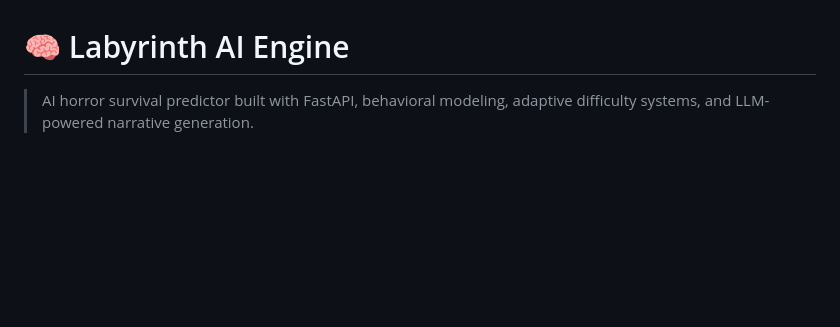
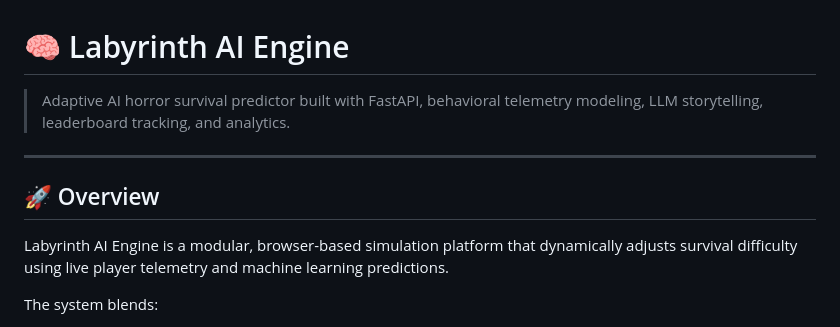
Before and after one commit to Gift3dMyndZ/labyrinth-ai-engine, a Markdown page: README.md, the part around one of its changes. GitHub-like rendering; blank space fills up the shorter version.

```diff
--- a/README.md
+++ b/README.md
@@ -1,6 +1,15 @@
 # 🧠 Labyrinth AI Engine
 
-> AI horror survival predictor built with FastAPI, behavioral modeling, adaptive difficulty systems, and LLM-powered narrative generation.
+> Adaptive AI horror survival predictor built with FastAPI, behavioral telemetry modeling, LLM storytelling, leaderboard tracking, and analytics.
+
+---
+
+## 🚀 Overview
+
+Labyrinth AI Engine is a modular, browser-based simulation platform that dynamically adjusts survival difficulty using live player telemetry and machine learning predictions.
+
+The system blends:
+
 
 ![Python](https://pfst.cf2.poecdn.net/base/image/eb0a896e8374c4fd9444d205422f34ab733dea13b665cfdbfcd909ebb940b5bd?pmaid=587912115)
 ![FastAPI](https://pfst.cf2.poecdn.net/base/image/3e6659a8a421f5cb805567db450f3617c21b02fc62e3c268e7a86d6e8e33a4cc?pmaid=587912116)
```
Also changed, not shown: other parts of README.md (+50 -50 lines).
